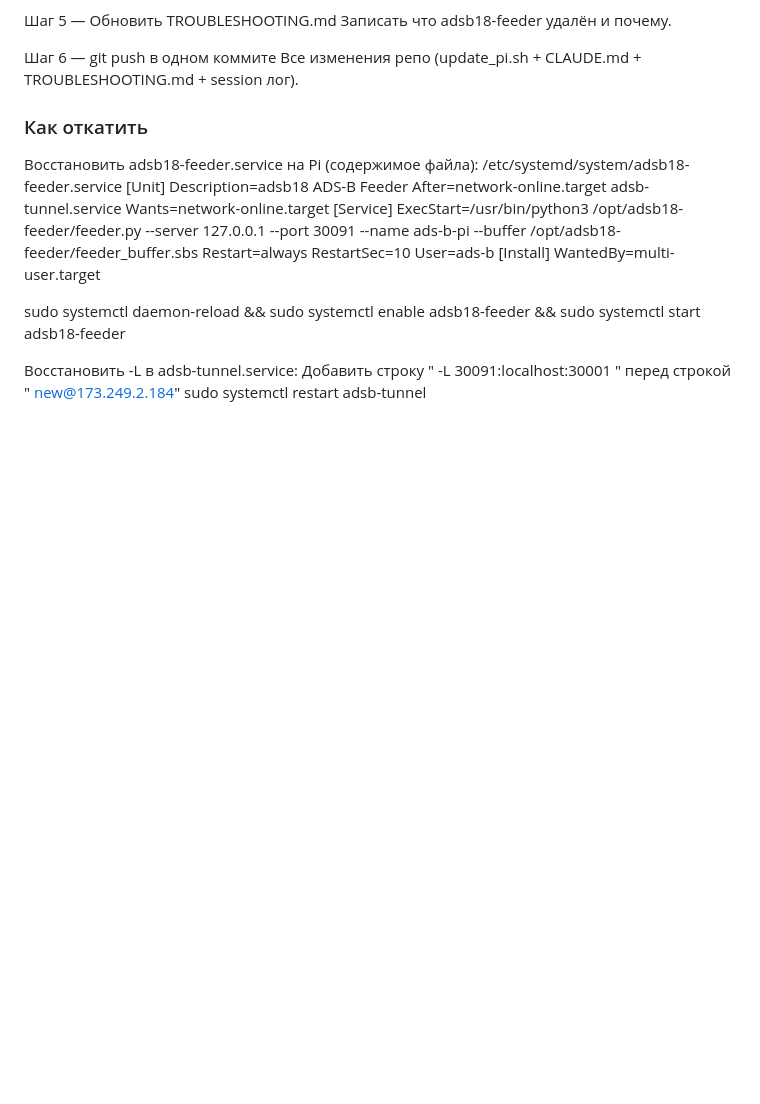
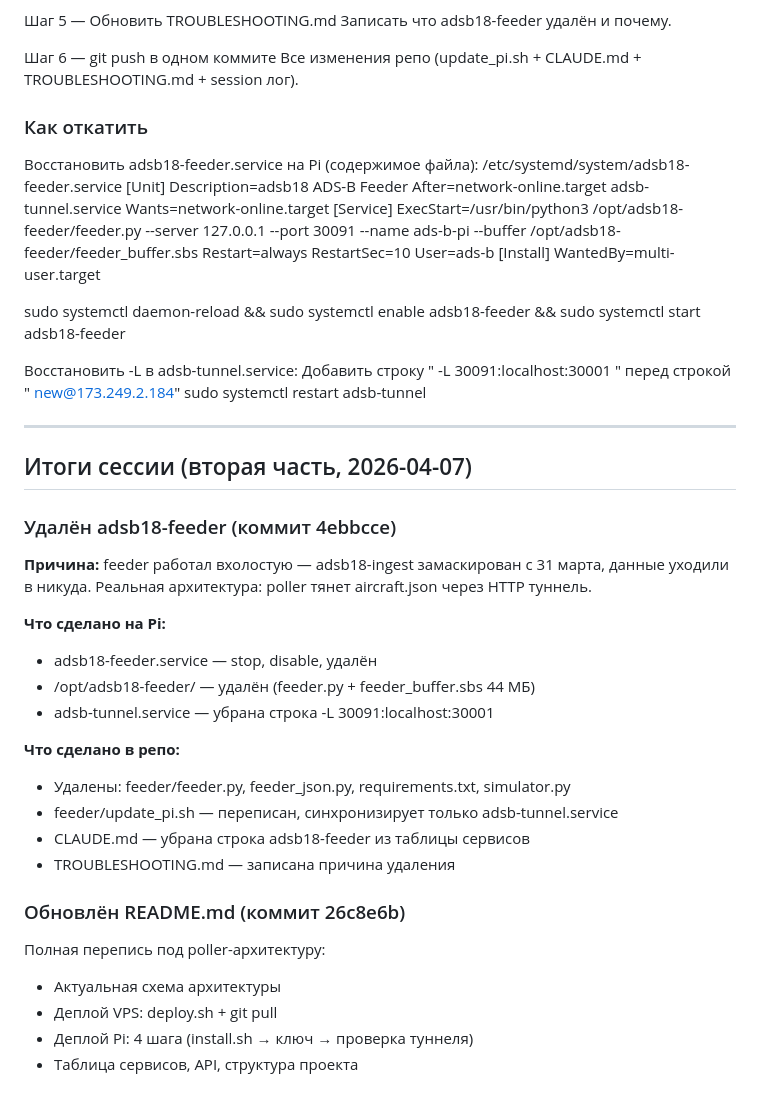
Before and after one commit to gaveron18/adsb18, a Markdown page: docs/session_2026-04-07.md, the part around the change. GitHub-like rendering; blank space fills up the shorter version.

Commit message:
docs: итоги сессии 2026-04-07 (удаление feeder, обновление README)

```diff
--- a/docs/session_2026-04-07.md
+++ b/docs/session_2026-04-07.md
@@ -182,3 +182,31 @@ pi_active проверял max(ts) FROM positions < 5 мин.
 Восстановить -L в adsb-tunnel.service:
   Добавить строку "  -L 30091:localhost:30001 \" перед строкой "  new@173.249.2.184"
   sudo systemctl restart adsb-tunnel
+
+---
+
+## Итоги сессии (вторая часть, 2026-04-07)
+
+### Удалён adsb18-feeder (коммит 4ebbcce)
+
+**Причина:** feeder работал вхолостую — adsb18-ingest замаскирован с 31 марта,
+данные уходили в никуда. Реальная архитектура: poller тянет aircraft.json через HTTP туннель.
+
+**Что сделано на Pi:**
+- adsb18-feeder.service — stop, disable, удалён
+- /opt/adsb18-feeder/ — удалён (feeder.py + feeder_buffer.sbs 44 МБ)
+- adsb-tunnel.service — убрана строка -L 30091:localhost:30001
+
+**Что сделано в репо:**
+- Удалены: feeder/feeder.py, feeder_json.py, requirements.txt, simulator.py
+- feeder/update_pi.sh — переписан, синхронизирует только adsb-tunnel.service
+- CLAUDE.md — убрана строка adsb18-feeder из таблицы сервисов
+- TROUBLESHOOTING.md — записана причина удаления
+
+### Обновлён README.md (коммит 26c8e6b)
+
+Полная перепись под poller-архитектуру:
+- Актуальная схема архитектуры
+- Деплой VPS: deploy.sh + git pull
+- Деплой Pi: 4 шага (install.sh → ключ → проверка туннеля)
+- Таблица сервисов, API, структура проекта
```
